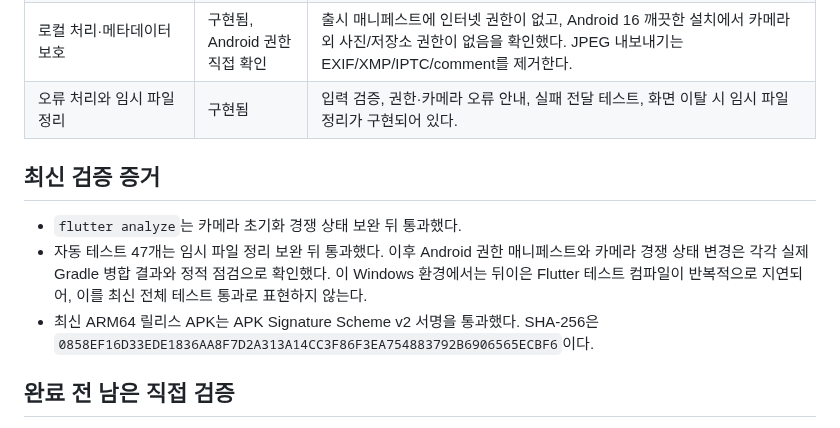
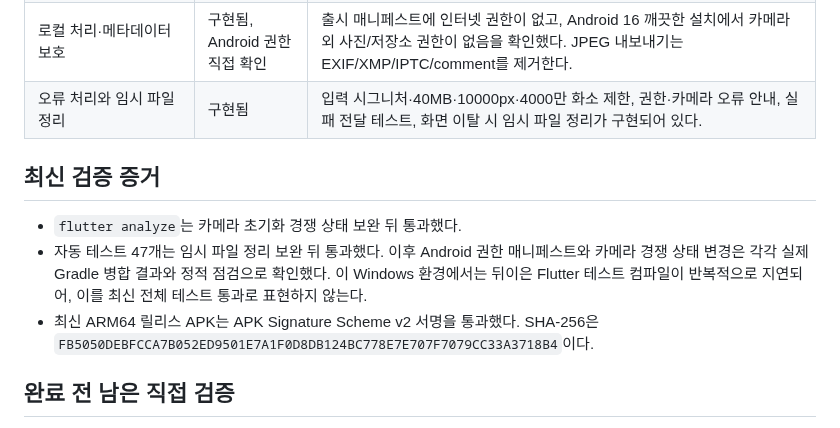
Before and after one commit to jungsu-lab/photograpthapp, a Markdown page: docs/COMPLETION_AUDIT.md, the part around the change. GitHub-like rendering.

Commit message:
docs: record bounded input APK

```diff
--- a/docs/COMPLETION_AUDIT.md
+++ b/docs/COMPLETION_AUDIT.md
@@ -17,7 +17,7 @@
 | 앱 내 카메라 촬영 | 구현됨, 기기 기록 있음 | `camera` 기반 전·후면 촬영 구현과 Galaxy S23 기록이 있다. Android 16 에뮬레이터에서 사용자 행동 뒤 시스템 카메라 권한 창과 거부 뒤 재시도 오류를 직접 확인했다. 가상 카메라 백엔드는 응답하지 않아 성공 촬영 재검증이 필요하다. |
 | 구도 템플릿·가이드 | 구현됨 | 20개 템플릿, 4개 Shot Pack, 오버레이·센서 수평 안내가 있다. 객체·얼굴 분석은 의도적으로 주장하지 않는다. |
 | 로컬 처리·메타데이터 보호 | 구현됨, Android 권한 직접 확인 | 출시 매니페스트에 인터넷 권한이 없고, Android 16 깨끗한 설치에서 카메라 외 사진/저장소 권한이 없음을 확인했다. JPEG 내보내기는 EXIF/XMP/IPTC/comment를 제거한다. |
-| 오류 처리와 임시 파일 정리 | 구현됨 | 입력 검증, 권한·카메라 오류 안내, 실패 전달 테스트, 화면 이탈 시 임시 파일 정리가 구현되어 있다. |
+| 오류 처리와 임시 파일 정리 | 구현됨 | 입력 시그니처·40MB·10000px·4000만 화소 제한, 권한·카메라 오류 안내, 실패 전달 테스트, 화면 이탈 시 임시 파일 정리가 구현되어 있다. |
 
 ## 최신 검증 증거
 
@@ -28,7 +28,7 @@
   테스트 컴파일이 반복적으로 지연되어, 이를 최신 전체 테스트 통과로
   표현하지 않는다.
 - 최신 ARM64 릴리스 APK는 APK Signature Scheme v2 서명을 통과했다.
-  SHA-256은 `0858EF16D33EDE1836AA8F7D2A313A14CC3F86F3EA754883792B6906565ECBF6`이다.
+  SHA-256은 `FB5050DEBFCCA7B052ED9501E7A1F0D8DB124BC778E7E707F7079CC33A3718B4`이다.
 
 ## 완료 전 남은 직접 검증
 
```
Also changed, not shown: docs/MVP_STATUS.md (+1 -1 lines).
